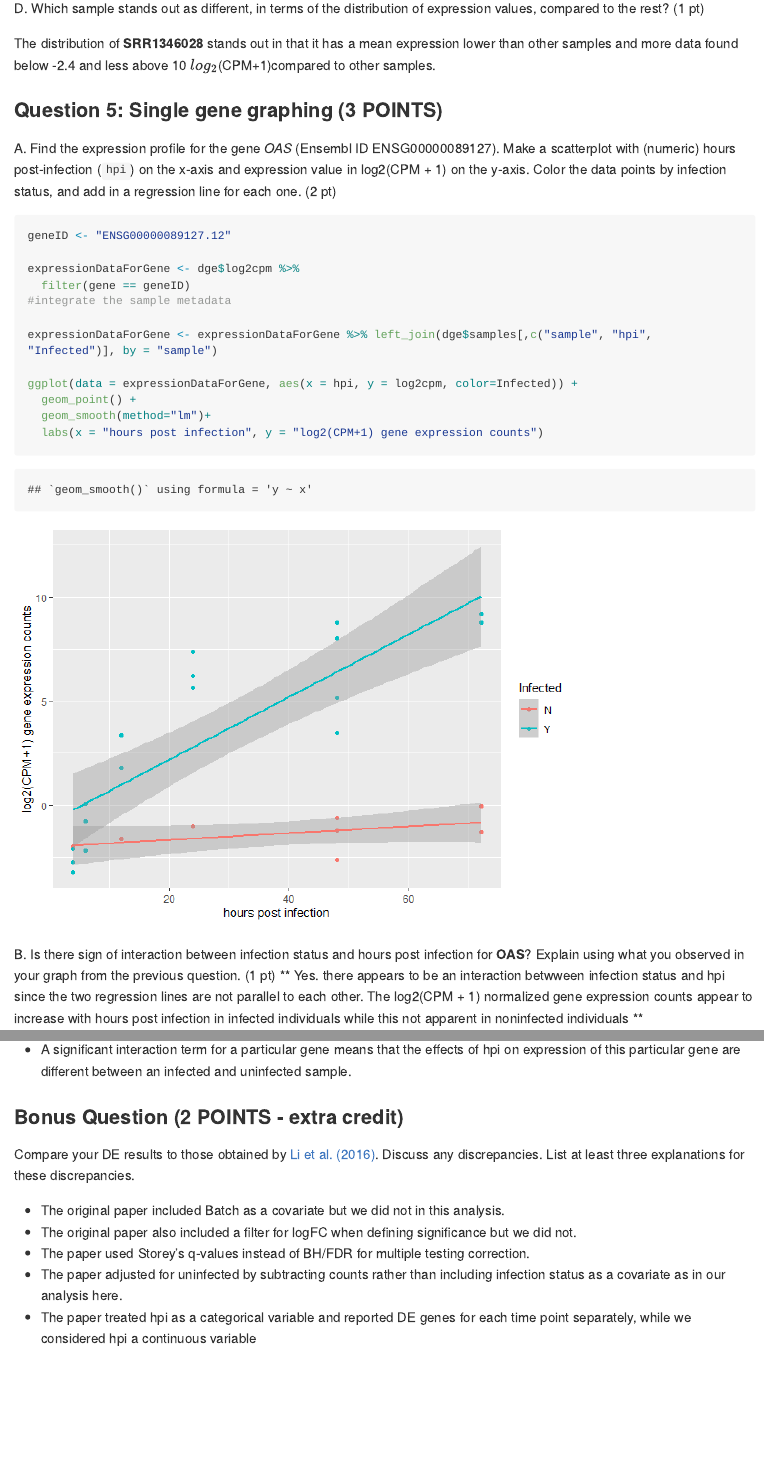
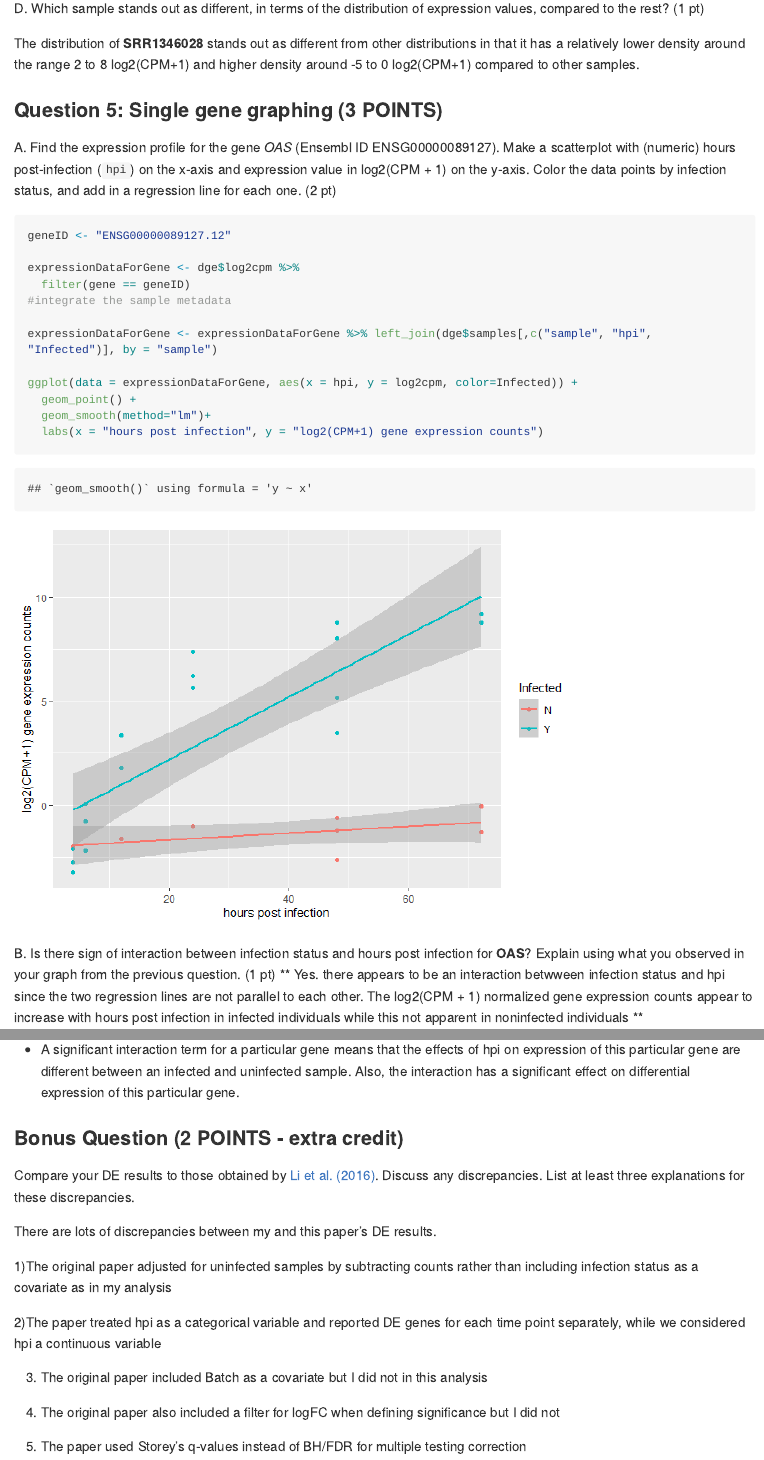
Before and after one commit to STAT540-UBC-2023/analysis-assignment-cindyzhangxy, an R Markdown document (analysis_assignment.Rmd): the page in a window 1100 px wide, from 8570 px down before the commit and from 7470 px down after it, so that both start at the same text, and a second part further down, joined at a grey line. The pictures show the output file analysis_assignment.md that the author committed with the source, drawn offline in the style of GitHub; long lines of code are wrapped.

Commit message:
fix typo

````diff
--- a/analysis_assignment.Rmd
+++ b/analysis_assignment.Rmd
@@ -78,7 +78,7 @@ mdat <- read.xlsx("https://journals.plos.org/plospathogens/article/file?type=sup
 
 C. Subset the metadata to include only those samples that we have gene counts for (Table S1 also includes the non-host (non-human) samples), and add this information to the `samples` slot of the `DGEList` object (the `samples` slot of the `DGEList` is where the sample metadata is stored - analogous to `colData()` for a `SummarizedExperiment`). HINT: perform a join operation by sample id (beginning with "SRR"). (1 pt)
 
-```{r included=FALSE}
+```{r, echo=FALSE}
 # Assess if the number of samples in metadata is the same as number of samples in the sample metadata in dge object which is corresponding to the samples in count in dge object
 
 length(mdat$sample) - length(dge$samples$sample)
@@ -118,7 +118,6 @@ dge2 <- cpm(dge$counts)
 
 threshold <- dge2 >1
 
-head(threshold)
 # we would keep genes that have CPM >1 in at least 25%x27=6.75 of samples (i.e. 7 and above)
 
 keep <- rowSums(threshold) > 6.75
@@ -208,13 +207,14 @@ C. Examine the distribution of gene expression in units of $\sf{log_{2}}$ CPM ac
 dge$log2cpm %>%
   ggplot(aes(x = log2cpm, color = sample)) +
   geom_density() +
+  labs(x="log2(CPM+1)", y = "Density") +
   theme(axis.text.x = element_text(angle=90, hjust=1))
 
 ```
 
 D. Which sample stands out as different, in terms of the distribution of expression values, compared to the rest? (1 pt)
 
-The distribution of **SRR1346028** stands out in that it has a mean expression lower than other samples and more data found below -2.4 and less above 10 $log_2$(CPM+1)compared to other samples.
+The distribution of **SRR1346028** stands out as different from other distributions in that it has a relatively lower density around the range 2 to 8 log2(CPM+1) and higher density around -5 to 0 log2(CPM+1) compared to other samples.
 
 ### Question 5: Single gene graphing (3 POINTS)
 
@@ -222,7 +222,7 @@ A. Find the expression profile for the gene *OAS* (Ensembl ID ENSG00000089127).
 
 ```{r}
 
-geneID <- "ENSG00000089127.12"
+geneID <- grepl("ENSG00000089127", dge2$counts$gene_id)
 
 expressionDataForGene <- dge$log2cpm %>%
   filter(gene == geneID)
@@ -238,7 +238,8 @@ ggplot(data = expressionDataForGene, aes(x = hpi, y = log2cpm, color=Infected))
 ```
 
 B. Is there sign of interaction between infection status and hours post infection for **OAS**? Explain using what you observed in your graph from the previous question. (1 pt)
-** Yes. there appears to be an interaction betwween infection status and hpi since the two regression lines are not parallel to each other. The log2(CPM + 1) normalized gene expression counts appear to increase with hours post infection in infected individuals while this not apparent in noninfected individuals **
+
+**Yes. there appears to be an interaction between infection status and hpi since the two regression lines are not parallel to each other. The log2(CPM + 1) normalized gene expression counts appear to increase with hours post infection in infected individuals while this is no changing trend in uninfected samples**
 
 ### Question 6: How do the samples correlate with one another? (4 POINTS)
 
@@ -316,7 +317,6 @@ signif(topTable(lvfitEb, coef= "hpi:InfectedY", sort.by= "p", number = 10),3) %>
 For the gene CDC20 (Ensembl id ENSG00000117399), what is the numeric value of the coeffcient of the `hpi` term? What is the interpretation of this value in terms of the effect of time on expression? Be sure to include units and indicate which samples this applies to.
 
 ```{r}
-# If coef is supplied, then only shows the actual coefficeint will be omitted
 topTable(lvfitEb,number = Inf) %>%
   rownames_to_column(var = "gene")%>%
   filter(grepl("ENSG00000117399", gene)) %>%
@@ -346,14 +346,21 @@ Explain what you are modeling with the interaction term. For a particular gene,
 
 * With the interaction term hpi:infectedY, I am modeling the conditional effect of infection status conditioned on the effect of hpi. This means that the slope of hpi is dependent on the sample's infection status.
 
-* A significant interaction term for a particular gene means that the effects of hpi on expression of this particular gene are different between an infected and uninfected sample.
+* A significant interaction term for a particular gene means that the effects of hpi on expression of this particular gene are different between an infected and uninfected sample. Also, the interaction has a significant effect on differential expression of this particular gene.
 
 ### **Bonus Question** (2 POINTS - extra credit)
 
 Compare your DE results to those obtained by [Li et al. (2016)](https://journals.plos.org/plospathogens/article?id=10.1371/journal.ppat.1005511). Discuss any discrepancies. List at least three explanations for these discrepancies.
 
-* The original paper included Batch as a covariate but we did not in this analysis.
-* The original paper also included a filter for logFC when defining significance but we did not.
-* The paper used Storey's q-values instead of BH/FDR for multiple testing correction.
-* The paper adjusted for uninfected by subtracting counts rather than including infection status as a covariate as in our analysis here.
-* The paper treated hpi as a categorical variable and reported DE genes for each time point separately, while we considered hpi a continuous variable
+
+There are lots of discrepancies between my and this paper's DE results.
+
+1)The original paper adjusted for uninfected samples by subtracting counts rather than including infection status as a covariate as in my analysis
+
+2)The paper treated hpi as a categorical variable and reported DE genes for each time point separately, while we considered hpi a continuous variable
+
+3) The original paper included Batch as a covariate but I did not in this analysis
+
+4) The original paper also included a filter for logFC when defining significance but I did not
+
+5) The paper used Storey's q-values instead of BH/FDR for multiple testing correction
````
Also changed, not shown: analysis_assignment.md, analysis_assignment_files/figure-gfm/unnamed-chunk-17-1.png, analysis_assignment.Rmd (4 more changed lines).
